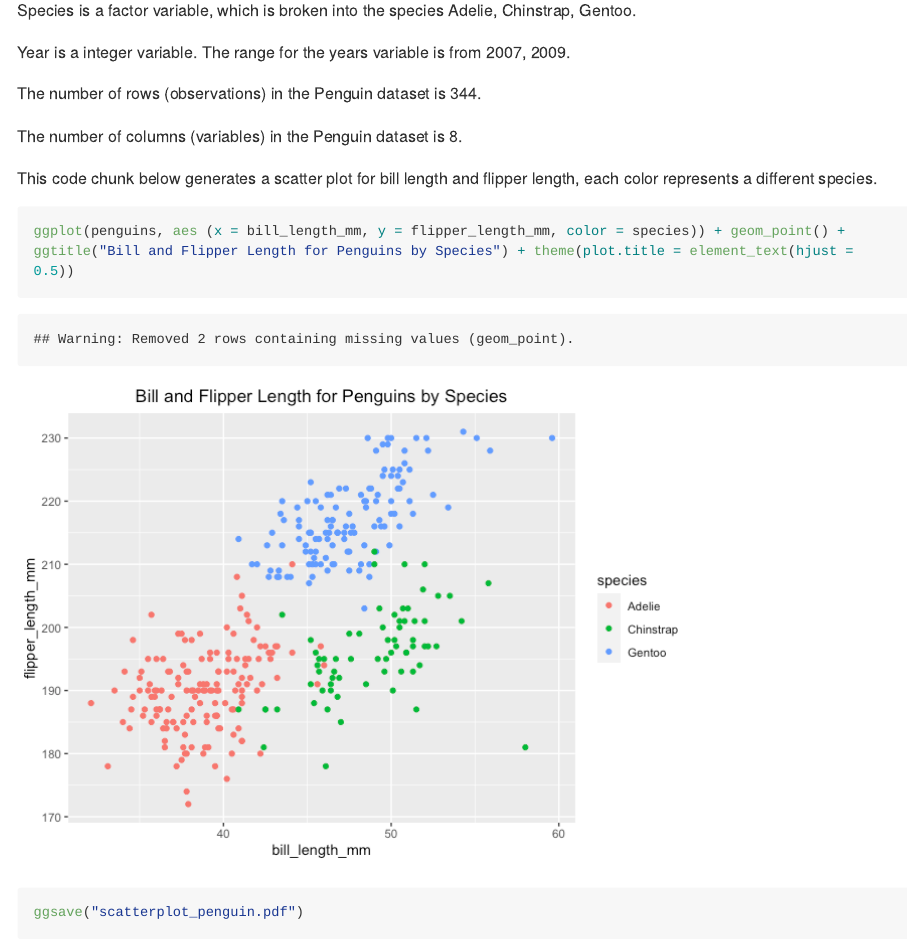
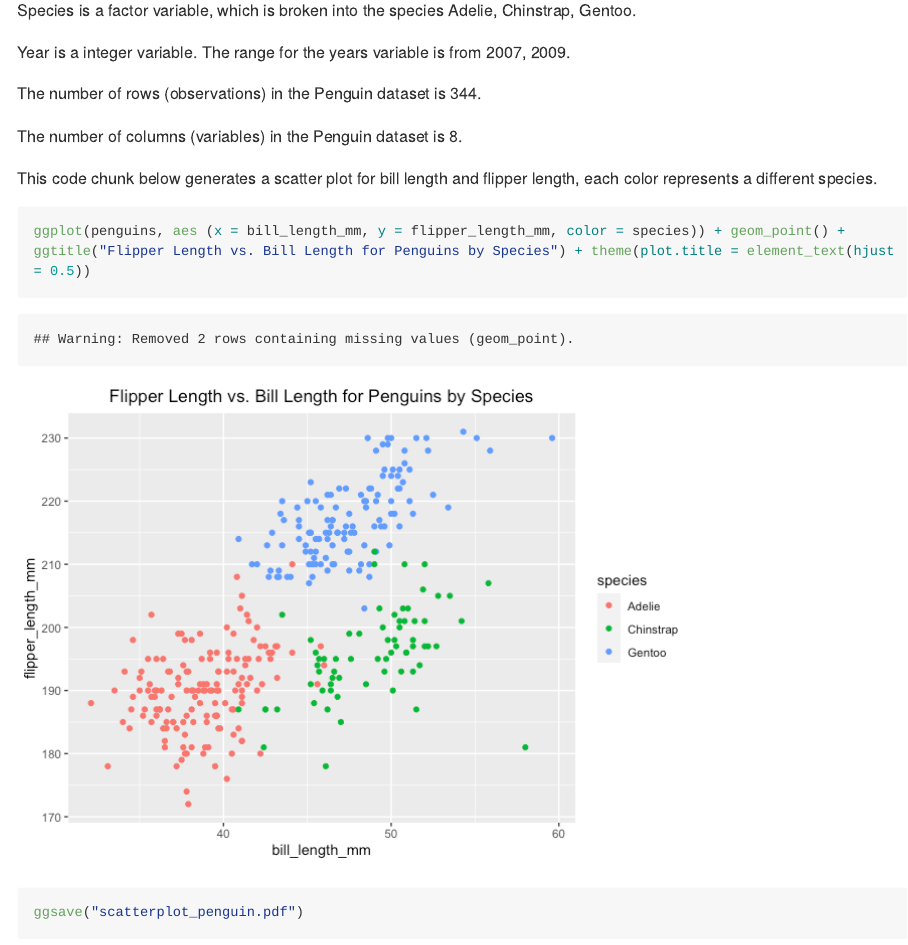
Before and after one commit to hlz2108/p8105_hw1_hlz2108, an R Markdown document (p8105_hw1_hlz2108.rmd): the page in a window 1100 px wide, from 2670 px down. The pictures show the output file p8105_hw1_hlz2108.md that the author committed with the source, drawn offline in the style of GitHub; long lines of code are wrapped.

Commit message:
Changed title for ggtitle

````diff
--- a/p8105_hw1_hlz2108.rmd
+++ b/p8105_hw1_hlz2108.rmd
@@ -80,7 +80,7 @@ The number of columns (variables) in the Penguin dataset is `r ncol(penguins)`.
 
 This code chunk below generates a scatter plot for bill length and flipper length, each color represents a different species.
 ```{r scatterplot_penguin}
-ggplot(penguins, aes (x = bill_length_mm, y = flipper_length_mm, color = species)) + geom_point() + ggtitle("Bill and Flipper Length for Penguins by Species") + theme(plot.title = element_text(hjust = 0.5))
+ggplot(penguins, aes (x = bill_length_mm, y = flipper_length_mm, color = species)) + geom_point() + ggtitle("Flipper Length vs. Bill Length for Penguins by Species") + theme(plot.title = element_text(hjust = 0.5))
 
 ggsave("scatterplot_penguin.pdf")
 ```
````
Also changed, not shown: p8105_hw1_hlz2108.md, p8105_hw1_hlz2108_files/figure-gfm/scatterplot_penguin-1.png, scatterplot_penguin.pdf.
